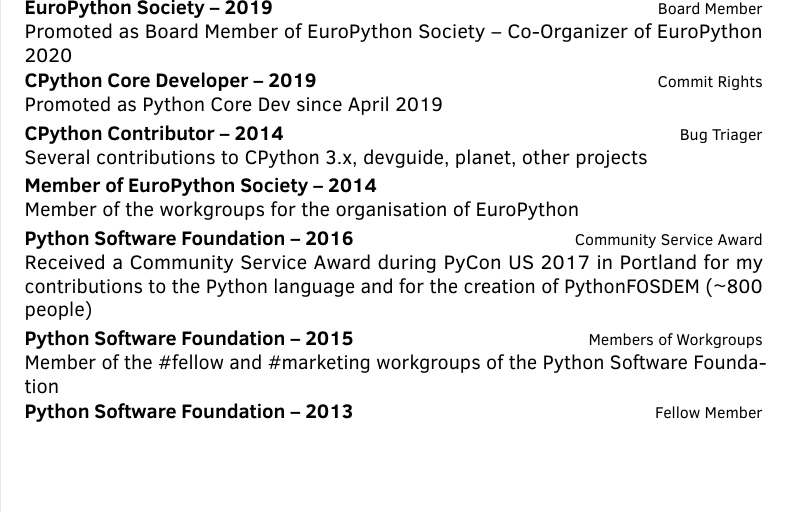
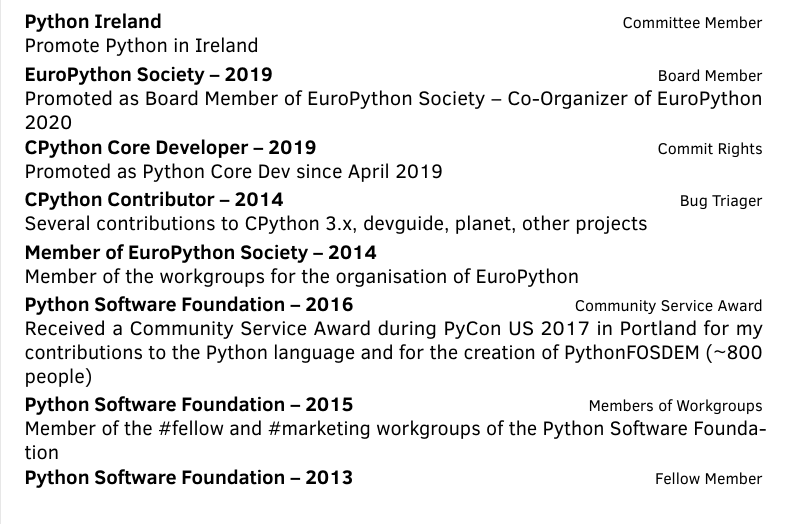
Before and after one commit to matrixise/www.wirtel.be, a LaTeX CV (templates/TemplateCV.tex): part of page 4 of 4, cut at the place of the change. Compiled offline with pdfLaTeX.

Commit message:
Add position at Python Ireland

```diff
--- a/templates/TemplateCV.tex
+++ b/templates/TemplateCV.tex
@@ -429,6 +429,7 @@
 %\subsection{Year in industry}
 \section{Python}
 \begin{cvtable}
+    \cvitemx{Python Ireland}{Committee Member}{Promote Python in Ireland}
     \cvitemx{EuroPython Society -- 2019}{Board Member}{Promoted as Board Member of EuroPython Society -- Co-Organizer of EuroPython 2020}
     \cvitemx{CPython Core Developer -- 2019}{Commit Rights}{Promoted as Python Core Dev since April 2019}
 	\cvitemx{CPython Contributor -- 2014}{Bug Triager}{Several contributions to CPython 3.x, devguide, planet, other projects}
```
